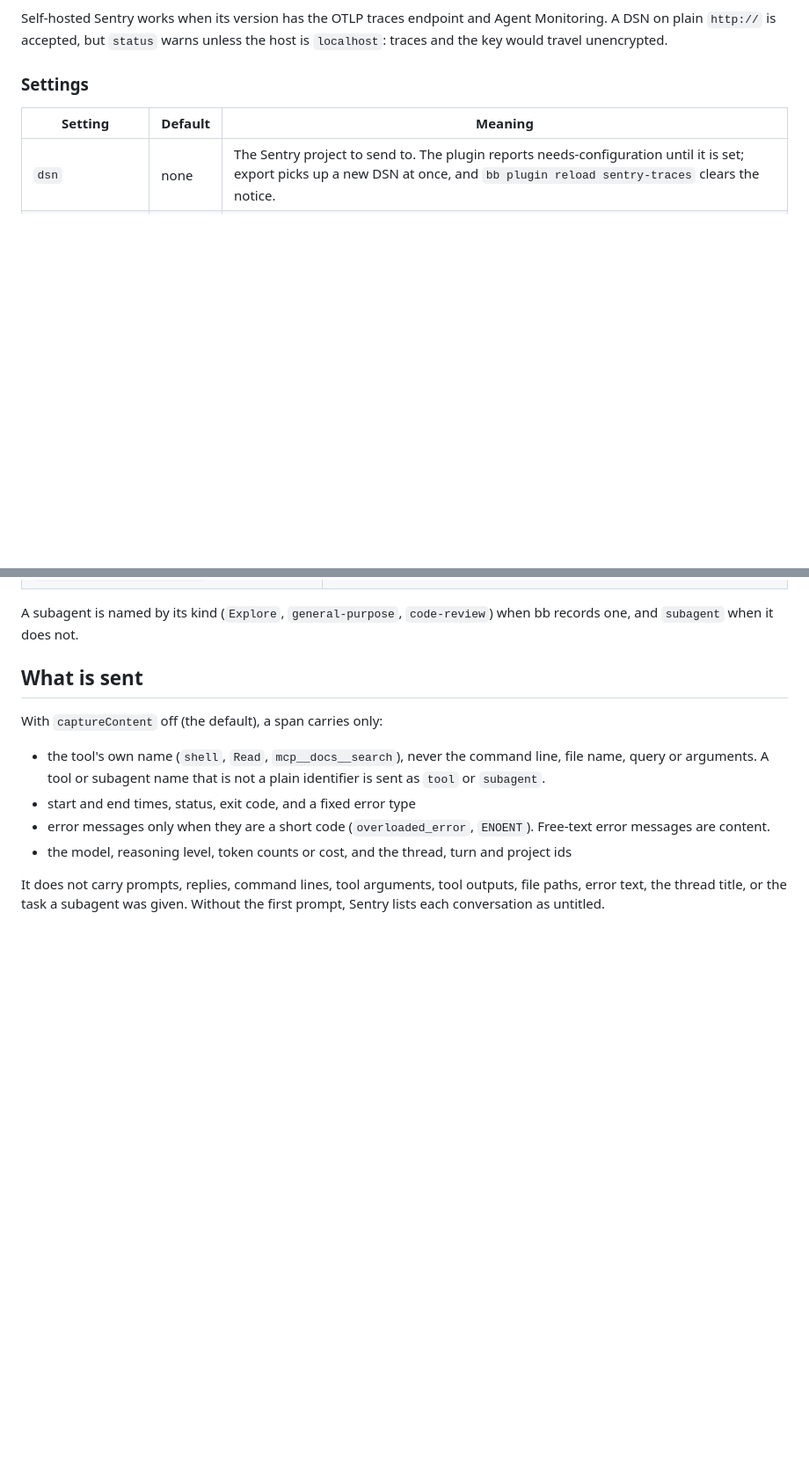
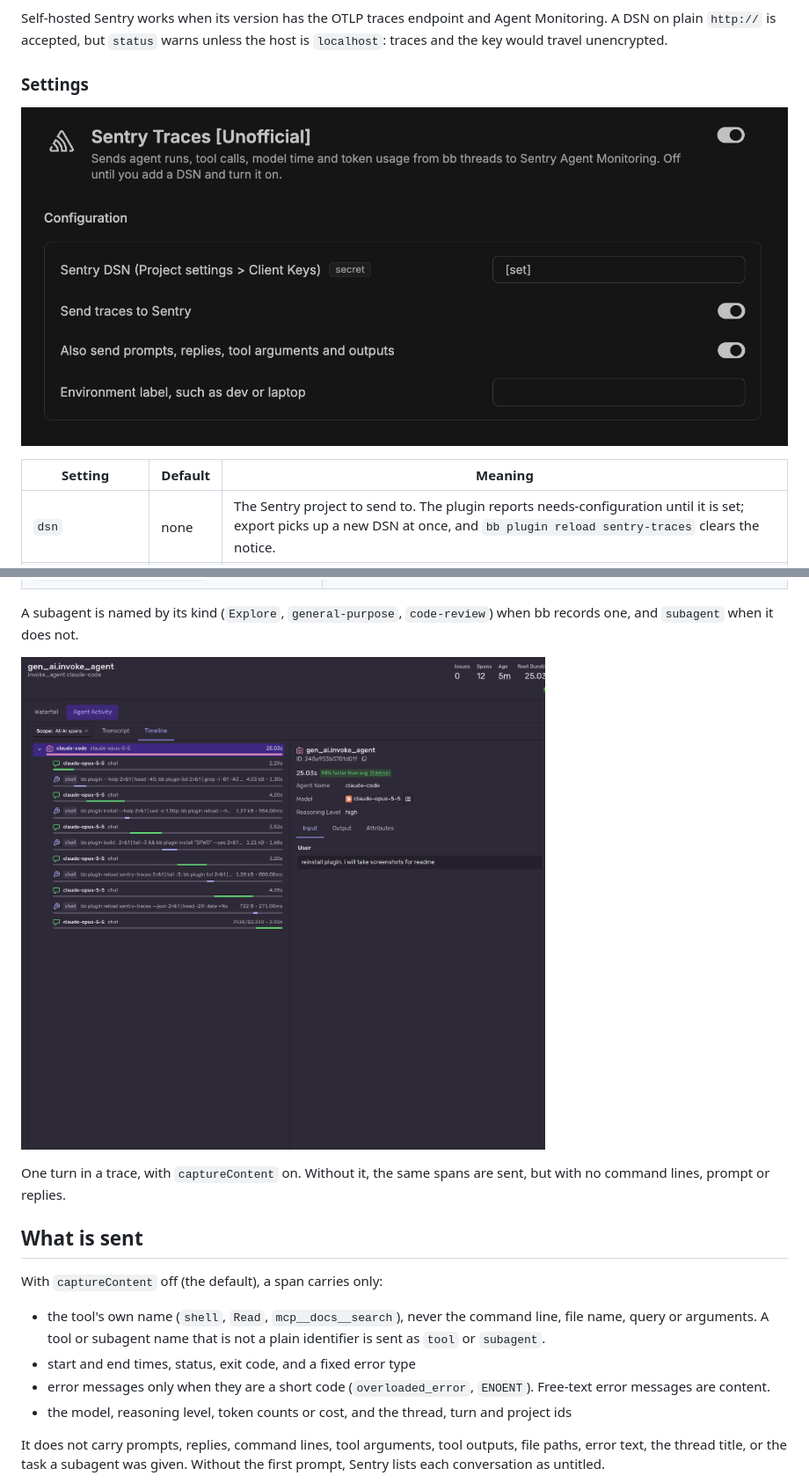
Before and after one commit to KyleTryon/bb-sentry-traces-plugin, a Markdown page: README.md, 2 parts joined by grey strips. Shown at 88% size. GitHub-like rendering; pictures changed too: docs/images/settings.png (added), docs/images/trace-timeline.png (added); blank space fills up the shorter version.

Commit message:
Add screenshots to the README
The Agents dashboard, the plugin's settings in bb, and one turn in Sentry's
Agent Activity timeline, noting that it was taken with content capture on.

Co-Authored-By: Claude Opus 5.5 <noreply@anthropic.com>

```diff
--- a/README.md
+++ b/README.md
@@ -42,6 +44,8 @@ Agent Monitoring. A DSN on plain `http://` is accepted, but `status` warns
 unless the host is `localhost`: traces and the key would travel unencrypted.
 
 ### Settings
+
+![The plugin's settings in bb: Sentry DSN, Send traces to Sentry, Also send prompts, replies, tool arguments and outputs, and Environment label](docs/images/settings.png)
 
 | Setting | Default | Meaning |
 | --- | --- | --- |
@@ -85,6 +89,11 @@ Each turn's `invoke_agent` span also says where and how it ran:
 
 A subagent is named by its kind (`Explore`, `general-purpose`,
 `code-review`) when bb records one, and `subagent` when it does not.
+
+![One turn in Sentry's Agent Activity timeline: the claude-code agent span with its chat and shell spans, and the prompt under Input](docs/images/trace-timeline.png)
+
+One turn in a trace, with `captureContent` on. Without it, the same spans
+are sent, but with no command lines, prompt or replies.
 
 ## What is sent
 
```
Also changed, not shown: other parts of README.md (+2 -0 lines), docs/images/agents-dashboard.png (added).
